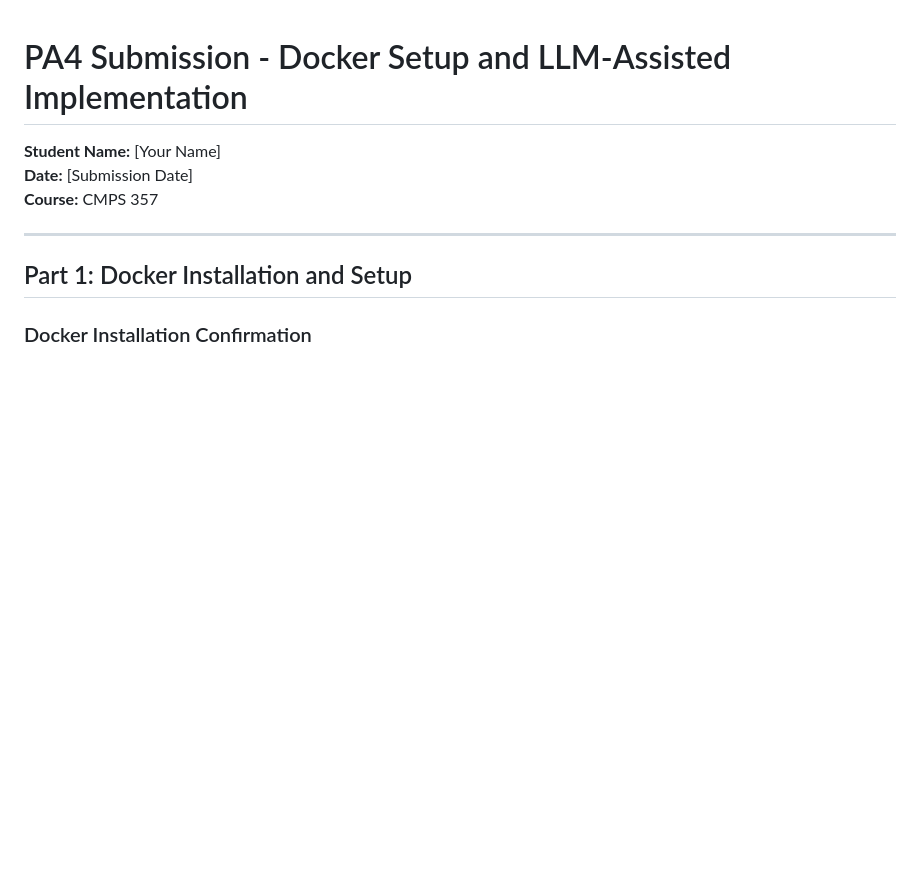
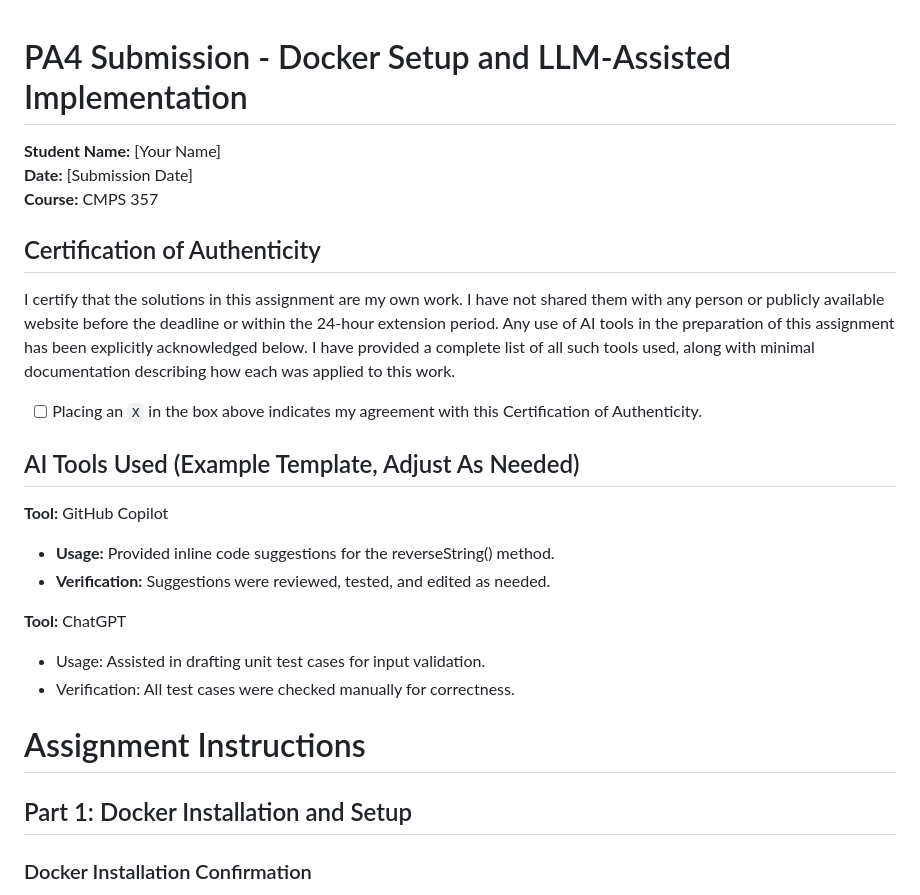
Before and after one commit to School-of-Computing-and-Informatics/cmps-357-audio-processing, a Markdown page: PA4-README.md, the part around the change. Drawn GitHub-style; blank space fills up the shorter version.

Commit message:
Update PA4-README with authenticity certification
Added certification of authenticity and AI tools used section to the README.

```diff
--- a/PA4-README.md
+++ b/PA4-README.md
@@ -4,8 +4,27 @@
 **Date:** [Submission Date]
 **Course:** CMPS 357
 
----
+## Certification of Authenticity ##
+I certify that the solutions in this assignment are my own work. I have not
+shared them with any person or publicly available website before the deadline
+or within the 24-hour extension period. Any use of AI tools in the preparation
+of this assignment has been explicitly acknowledged below. I have provided a
+complete list of all such tools used, along with minimal documentation
+describing how each was applied to this work.
 
+- [ ] Placing an `X` in the box above indicates my agreement with this Certification of Authenticity.
+
+## AI Tools Used (Example Template, Adjust As Needed)
+
+**Tool:** GitHub Copilot
+- **Usage:** Provided inline code suggestions for the reverseString() method.
+- **Verification:** Suggestions were reviewed, tested, and edited as needed.
+
+**Tool:** ChatGPT
+- Usage: Assisted in drafting unit test cases for input validation.
+- Verification: All test cases were checked manually for correctness.
+
+# Assignment Instructions
 ## Part 1: Docker Installation and Setup
 
 ### Docker Installation Confirmation
```
